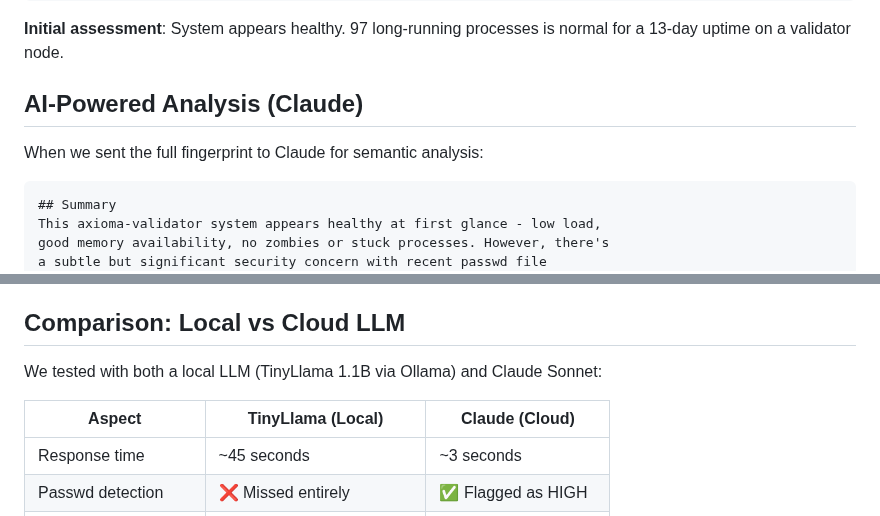
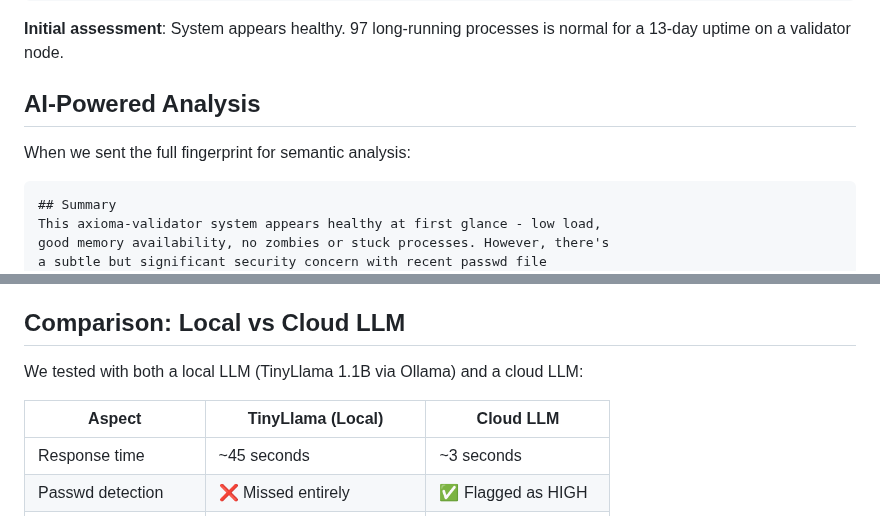
Before and after one commit to librepower/aix, a Markdown page: csentinel4aix/SAMPLES.md, 2 parts joined by grey strips. Rendered like a GitHub page.

````diff
--- a/csentinel4aix/SAMPLES.md
+++ b/csentinel4aix/SAMPLES.md
@@ -28,9 +28,9 @@ Potential Issues:
 
 **Initial assessment**: System appears healthy. 97 long-running processes is normal for a 13-day uptime on a validator node.
 
-## AI-Powered Analysis (Claude)
+## AI-Powered Analysis
 
-When we sent the full fingerprint to Claude for semantic analysis:
+When we sent the full fingerprint for semantic analysis:
 
 ```
 ## Summary
@@ -126,9 +126,9 @@ During this same test, we discovered a bug in the FD counting logic:
 
 ## Comparison: Local vs Cloud LLM
 
-We tested with both a local LLM (TinyLlama 1.1B via Ollama) and Claude Sonnet:
+We tested with both a local LLM (TinyLlama 1.1B via Ollama) and a cloud LLM:
 
-| Aspect | TinyLlama (Local) | Claude (Cloud) |
+| Aspect | TinyLlama (Local) | Cloud LLM |
 |--------|-------------------|----------------|
 | Response time | ~45 seconds | ~3 seconds |
 | Passwd detection | ❌ Missed entirely | ✅ Flagged as HIGH |
````
Also changed, not shown: mariadb11/NEWSLETTER_DRAFT.md (deleted, +0 -74 lines).
